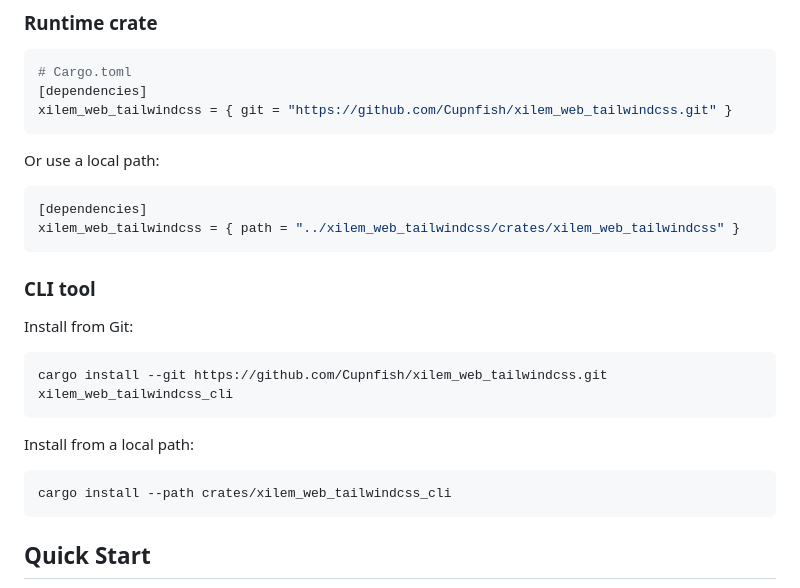
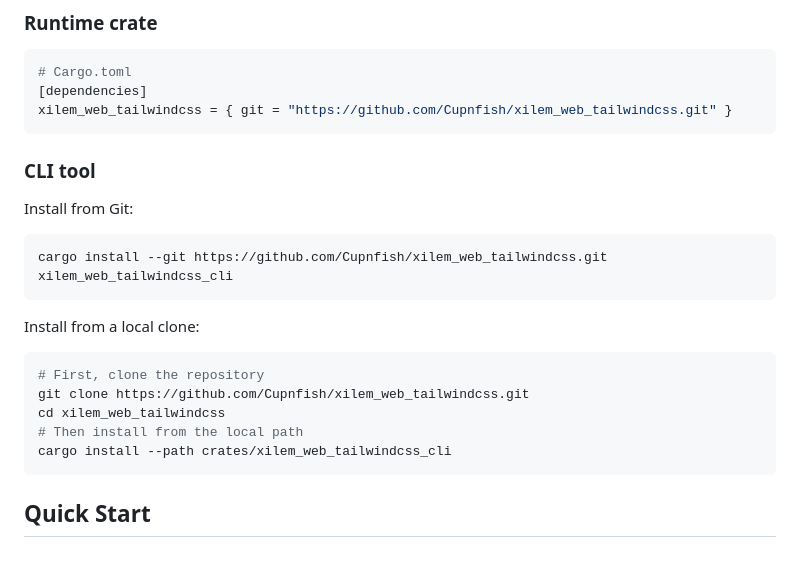
Before and after one commit to Cupnfish/xilem_web_tailwindcss, a Markdown page: README.md, the part around the change. Drawn GitHub-style.

````diff
--- a/README.md
+++ b/README.md
@@ -21,13 +21,6 @@ Standalone repo providing TailwindCSS v4 support for `xilem_web`, with two crate
 xilem_web_tailwindcss = { git = "https://github.com/Cupnfish/xilem_web_tailwindcss.git" }
 ```
 
-Or use a local path:
-
-```toml
-[dependencies]
-xilem_web_tailwindcss = { path = "../xilem_web_tailwindcss/crates/xilem_web_tailwindcss" }
-```
-
 ### CLI tool
 
 Install from Git:
@@ -36,9 +29,13 @@ Install from Git:
 cargo install --git https://github.com/Cupnfish/xilem_web_tailwindcss.git xilem_web_tailwindcss_cli
 ```
 
-Install from a local path:
+Install from a local clone:
 
 ```bash
+# First, clone the repository
+git clone https://github.com/Cupnfish/xilem_web_tailwindcss.git
+cd xilem_web_tailwindcss
+# Then install from the local path
 cargo install --path crates/xilem_web_tailwindcss_cli
 ```
 
````
Also changed, not shown: README.zh-CN.md (+5 -9 lines).
